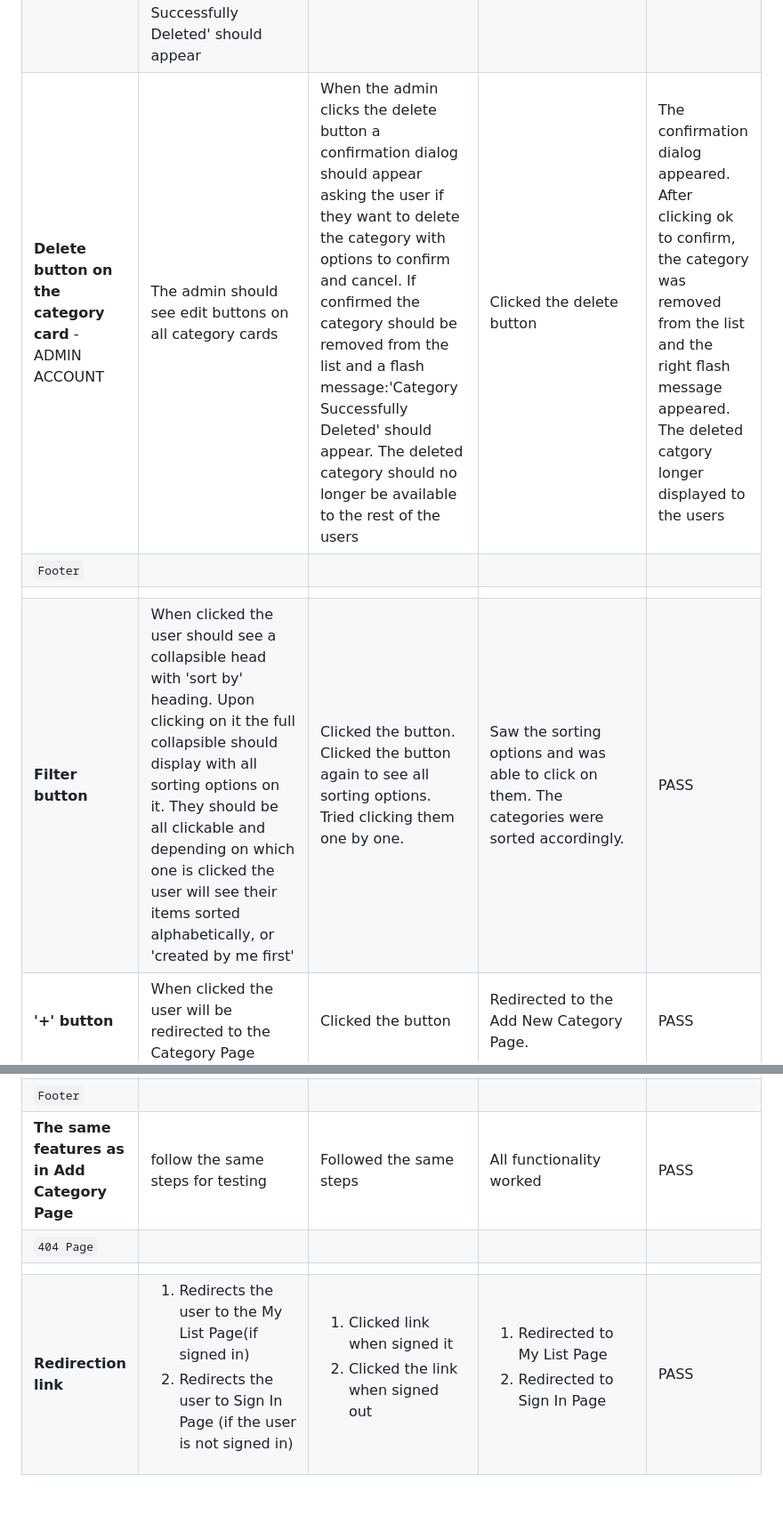
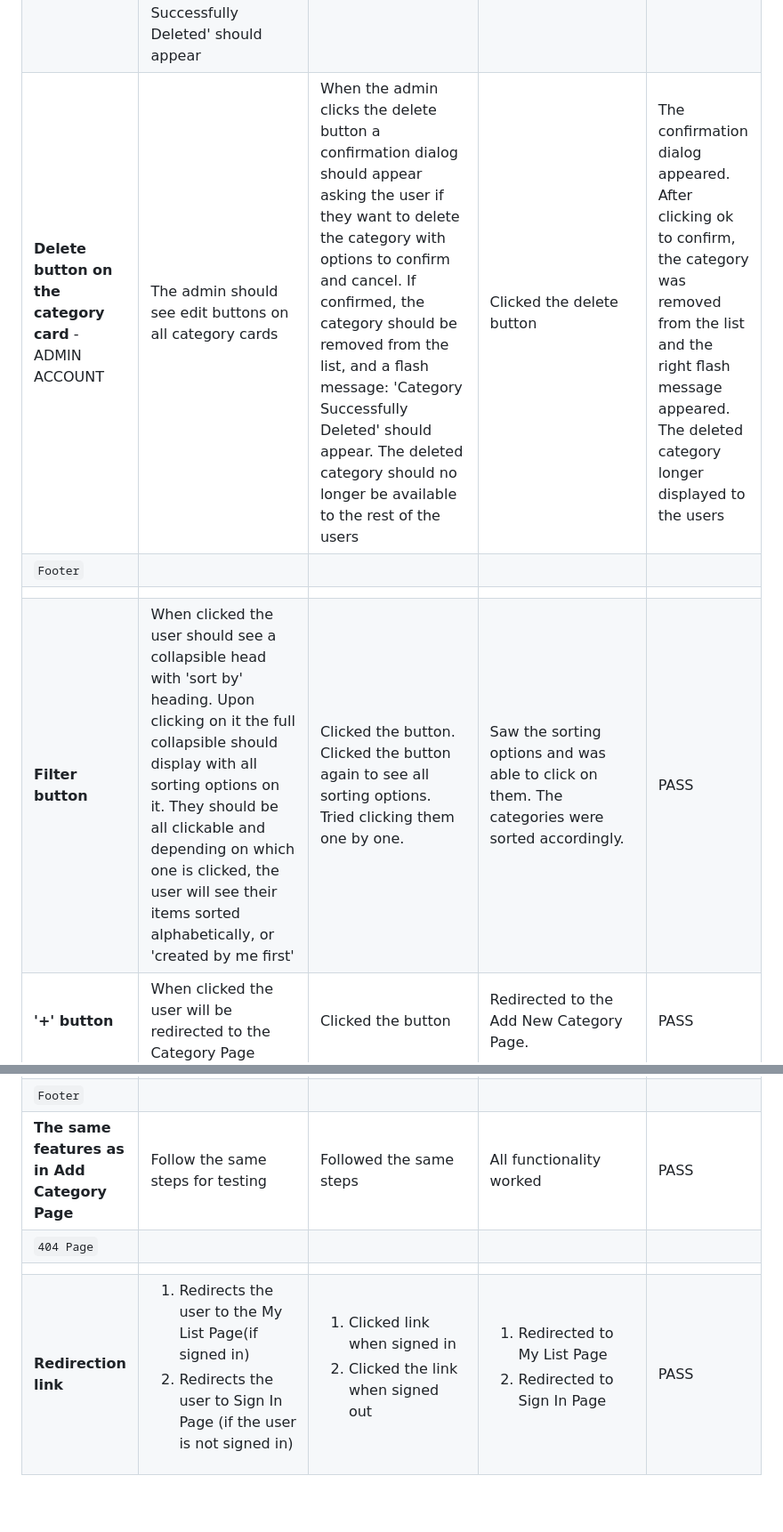
Before and after one commit to AgyLuczak/MUM-S-TO-DO-LIST, a Markdown page: TESTING.md, 2 parts joined by grey strips. Shown at 89% size. Drawn GitHub-style.

```diff
--- a/TESTING.md
+++ b/TESTING.md
@@ -305,10 +305,10 @@ The app has been tested on the following browsers:
 | **Edit button on the category card** (only available for categories created by an individual user)| When the user clicks the edit button they should be directed to the Edit Category Page | Clicked the edit button | Redirected to Edit Category Page | PASS |
 | **Edit button on the category card** - ADMIN ACCOUNT| The admin should see edit buttons on all categories cards. When the admin clicks the edit button they should be directed to the Edit Category Page | Edit buttons were available on all category cards. Clicked the edit button | Redirected to Edit Category Page | PASS |
 | **Delete button on the category card** (only available for categories created by an individual user)| When the user clicks the delete button a confirmation dialog should appear asking the user if they want to delete the category with options to confirm and cancel. If confirmed the item should be removed from the list and a flash message:'Category Successfully Deleted' should appear | Clicked the delete button | The confirmation dialog appeared. After clicking ok to confirm, the category was removed from the list and the right flash message appeared | PASS |
-| **Delete button on the category card** - ADMIN ACCOUNT| The admin should see edit buttons on all category cards|When the admin clicks the delete button a confirmation dialog should appear asking the user if they want to delete the category with options to confirm and cancel. If confirmed the category should be removed from the list and a flash message:'Category Successfully Deleted' should appear. The deleted category should no longer be available to the rest of the users | Clicked the delete button | The confirmation dialog appeared. After clicking ok to confirm, the category was removed from the list and the right flash message appeared. The deleted catgory longer displayed to the users | PASS |
+| **Delete button on the category card** - ADMIN ACCOUNT| The admin should see edit buttons on all category cards|When the admin clicks the delete button a confirmation dialog should appear asking the user if they want to delete the category with options to confirm and cancel. If confirmed, the category should be removed from the list, and a flash message: 'Category Successfully Deleted' should appear. The deleted category should no longer be available to the rest of the users | Clicked the delete button | The confirmation dialog appeared. After clicking ok to confirm, the category was removed from the list and the right flash message appeared. The deleted category longer displayed to the users | PASS |
 | `Footer` |
 |  |  |  |  |  |
-|  **Filter button**| When clicked the user should see a collapsible head with 'sort by' heading. Upon clicking on it the full collapsible should display with all sorting options on it. They should be all clickable and depending on which one is clicked the user will see their items sorted alphabetically,  or 'created by me first'| Clicked the button. Clicked the button again to see all sorting options. Tried clicking them one by one. | Saw the sorting options and was able to click on them. The categories were sorted accordingly. | PASS  |
+|  **Filter button**| When clicked the user should see a collapsible head with 'sort by' heading. Upon clicking on it the full collapsible should display with all sorting options on it. They should be all clickable and depending on which one is clicked, the user will see their items sorted alphabetically,  or 'created by me first'| Clicked the button. Clicked the button again to see all sorting options. Tried clicking them one by one. | Saw the sorting options and was able to click on them. The categories were sorted accordingly. | PASS  |
 |**'+' button**| When clicked the user will be redirected to the Category Page | Clicked the button | Redirected to the Add New Category Page. | PASS |
 |**List button** | When clicked the user will be redirected to the My List Page. | Clicked the button | Redirected to My List Page| PASS|
 | **Sign Out button**| When clicked the user will be signed out and redirected to Sign In Page. The flash message 'You've been signed out' should appear | Clicked the button | Redirected to the Categories Page | PASS |
@@ -327,10 +327,10 @@ The app has been tested on the following browsers:
 | **Edit Category - input not valid**| If the input is not at least 3 characters long, the user will be prompted by a tooltip to use more characters when trying to save the form |Used only 2 characters in a new item input| Tooltip said to lengthen the text to at least 3 characters when I was trying to save the changes |PASS |
 | **Edit Category- no input** | If the field is left blank, the user will be prompted by a tooltip to fill in the required field when trying to save the form |Left the field blank| Tooltip said to fill in the field when I was trying to save the changes |PASS  |
 | `Footer` |
-| **The same features as in Add Category Page** | follow the same steps for testing | Followed the same steps | All functionality worked | PASS |
+| **The same features as in Add Category Page** | Follow the same steps for testing | Followed the same steps | All functionality worked | PASS |
 | `404 Page` |
 |   |   |   |   |   |
-| **Redirection link**| <ol><li>Redirects the user to the My List Page(if signed in)</li><li> Redirects the user to Sign In Page (if the user is not signed in)</li></ol> | <ol><li> Clicked link when signed it </li><li> Clicked the link when signed out </li></ol>| <ol><li> Redirected to My List Page </li><li> Redirected to Sign In Page</li></ol> | PASS |
+| **Redirection link**| <ol><li>Redirects the user to the My List Page(if signed in)</li><li> Redirects the user to Sign In Page (if the user is not signed in)</li></ol> | <ol><li> Clicked link when signed in </li><li> Clicked the link when signed out </li></ol>| <ol><li> Redirected to My List Page </li><li> Redirected to Sign In Page</li></ol> | PASS |
 
 <br>
 
```
Also changed, not shown: other parts of TESTING.md (+18 -18 lines).
